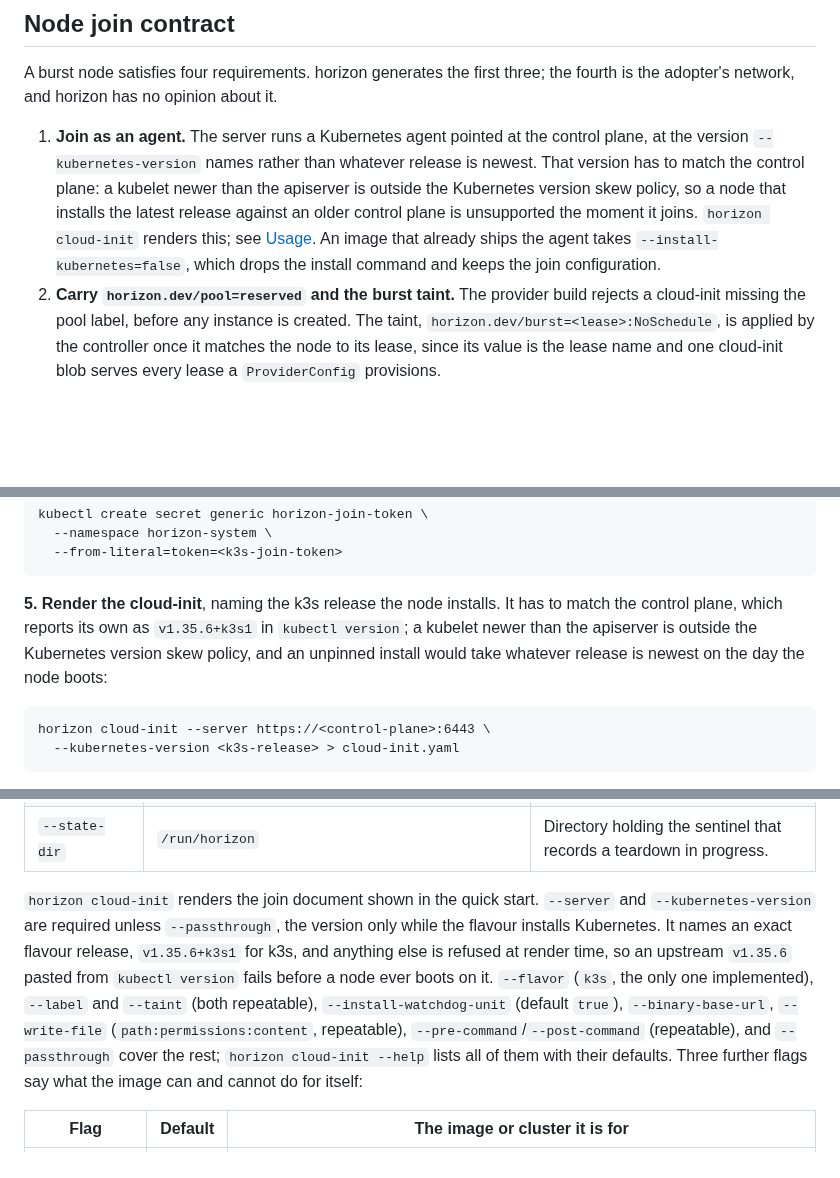
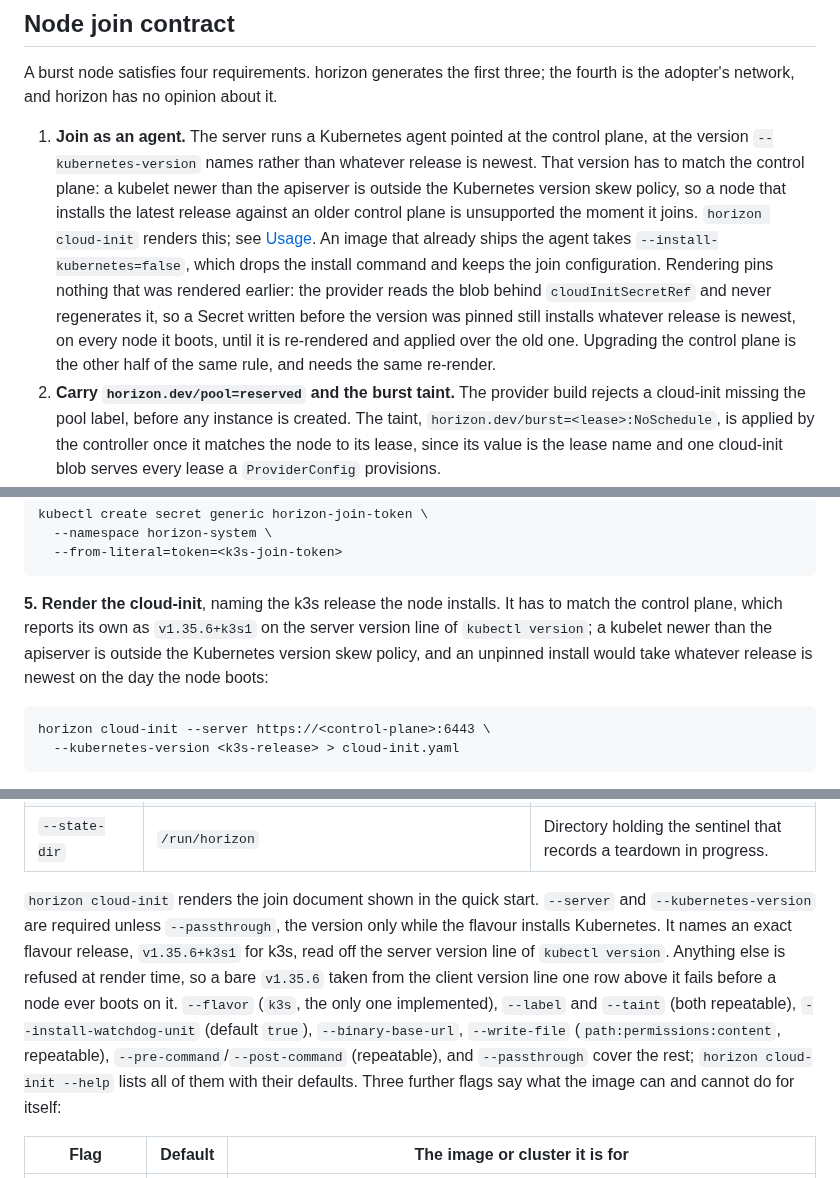
Before and after one commit to lucawalz/horizon, a Markdown page: README.md, 3 parts joined by grey strips. Rendered like a GitHub page; blank space fills up the shorter version.

Commit message:
docs: require a re-render before a pinned version reaches a node

````diff
--- a/README.md
+++ b/README.md
@@ -92,7 +92,7 @@ spec:
 
 A burst node satisfies four requirements. horizon generates the first three; the fourth is the adopter's network, and horizon has no opinion about it.
 
-1. **Join as an agent.** The server runs a Kubernetes agent pointed at the control plane, at the version `--kubernetes-version` names rather than whatever release is newest. That version has to match the control plane: a kubelet newer than the apiserver is outside the Kubernetes version skew policy, so a node that installs the latest release against an older control plane is unsupported the moment it joins. `horizon cloud-init` renders this; see [Usage](#usage). An image that already ships the agent takes `--install-kubernetes=false`, which drops the install command and keeps the join configuration.
+1. **Join as an agent.** The server runs a Kubernetes agent pointed at the control plane, at the version `--kubernetes-version` names rather than whatever release is newest. That version has to match the control plane: a kubelet newer than the apiserver is outside the Kubernetes version skew policy, so a node that installs the latest release against an older control plane is unsupported the moment it joins. `horizon cloud-init` renders this; see [Usage](#usage). An image that already ships the agent takes `--install-kubernetes=false`, which drops the install command and keeps the join configuration. Rendering pins nothing that was rendered earlier: the provider reads the blob behind `cloudInitSecretRef` and never regenerates it, so a Secret written before the version was pinned still installs whatever release is newest, on every node it boots, until it is re-rendered and applied over the old one. Upgrading the control plane is the other half of the same rule, and needs the same re-render.
 2. **Carry `horizon.dev/pool=reserved` and the burst taint.** The provider build rejects a cloud-init missing the pool label, before any instance is created. The taint, `horizon.dev/burst=<lease>:NoSchedule`, is applied by the controller once it matches the node to its lease, since its value is the lease name and one cloud-init blob serves every lease a `ProviderConfig` provisions.
 3. **Install and arm the watchdog.** `horizon cloud-init` writes the node token and a systemd unit that starts `horizon watchdog` on boot, unless `--install-watchdog-unit=false`. An image whose `/etc/systemd/system` is read-only, a NixOS image among them, takes `--transient-watchdog-unit` instead, which writes the unit to `/run/systemd/system` from a per-boot script and starts it rather than enabling it.
 4. **Reach the control plane.** horizon has no VPN, no firewall management, and no opinion about how a leased server reaches the cluster beyond the `--server` URL it is given; getting a packet from Hetzner's network to the control plane is the adopter's problem, the same way it is bedrock's Tailscale for the nodes it runs permanently. Where that path is a VPN, the agent also has to be told to run its pod network over the tunnel, which is `--flavor-config flannel-iface=<interface>` for k3s.
@@ -196,7 +196,7 @@ kubectl create secret generic horizon-join-token \
   --from-literal=token=<k3s-join-token>
 ```
 
-**5. Render the cloud-init**, naming the k3s release the node installs. It has to match the control plane, which reports its own as `v1.35.6+k3s1` in `kubectl version`; a kubelet newer than the apiserver is outside the Kubernetes version skew policy, and an unpinned install would take whatever release is newest on the day the node boots:
+**5. Render the cloud-init**, naming the k3s release the node installs. It has to match the control plane, which reports its own as `v1.35.6+k3s1` on the server version line of `kubectl version`; a kubelet newer than the apiserver is outside the Kubernetes version skew policy, and an unpinned install would take whatever release is newest on the day the node boots:
 
 ```
 horizon cloud-init --server https://<control-plane>:6443 \
@@ -324,7 +324,7 @@ horizon version      Print the build version
 | `--metadata-url` | `http://169.254.169.254/hetzner/v1/metadata` | Base URL of the instance metadata service. |
 | `--state-dir` | `/run/horizon` | Directory holding the sentinel that records a teardown in progress. |
 
-`horizon cloud-init` renders the join document shown in the quick start. `--server` and `--kubernetes-version` are required unless `--passthrough`, the version only while the flavour installs Kubernetes. It names an exact flavour release, `v1.35.6+k3s1` for k3s, and anything else is refused at render time, so an upstream `v1.35.6` pasted from `kubectl version` fails before a node ever boots on it. `--flavor` (`k3s`, the only one implemented), `--label` and `--taint` (both repeatable), `--install-watchdog-unit` (default `true`), `--binary-base-url`, `--write-file` (`path:permissions:content`, repeatable), `--pre-command`/`--post-command` (repeatable), and `--passthrough` cover the rest; `horizon cloud-init --help` lists all of them with their defaults. Three further flags say what the image can and cannot do for itself:
+`horizon cloud-init` renders the join document shown in the quick start. `--server` and `--kubernetes-version` are required unless `--passthrough`, the version only while the flavour installs Kubernetes. It names an exact flavour release, `v1.35.6+k3s1` for k3s, read off the server version line of `kubectl version`. Anything else is refused at render time, so a bare `v1.35.6` taken from the client version line one row above it fails before a node ever boots on it. `--flavor` (`k3s`, the only one implemented), `--label` and `--taint` (both repeatable), `--install-watchdog-unit` (default `true`), `--binary-base-url`, `--write-file` (`path:permissions:content`, repeatable), `--pre-command`/`--post-command` (repeatable), and `--passthrough` cover the rest; `horizon cloud-init --help` lists all of them with their defaults. Three further flags say what the image can and cannot do for itself:
 
 | Flag | Default | The image or cluster it is for |
 | --- | --- | --- |
````
Also changed, not shown: docs/adr/0022-generate-cloud-init-rather-than-build-images.md (+2 -0 lines).
